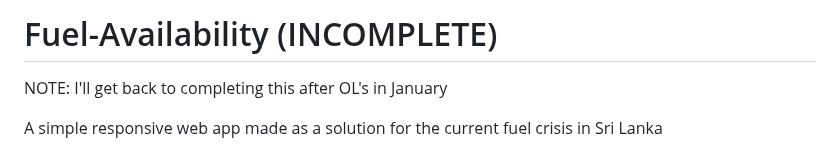
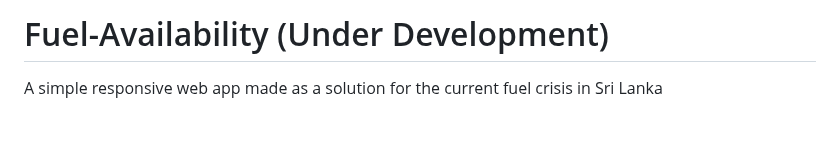
Before and after one commit to hirusha-adi/Fuel-Availability, a Markdown page: README.md, the part around the change. Drawn GitHub-style; blank space fills up the shorter version.

```diff
--- a/README.md
+++ b/README.md
@@ -1,6 +1,4 @@
-# Fuel-Availability (INCOMPLETE)
-
-NOTE: I'll get back to completing this after OL's in January
+# Fuel-Availability (Under Development)
 
 A simple responsive web app made as a solution for the current fuel crisis in Sri Lanka
 
```
